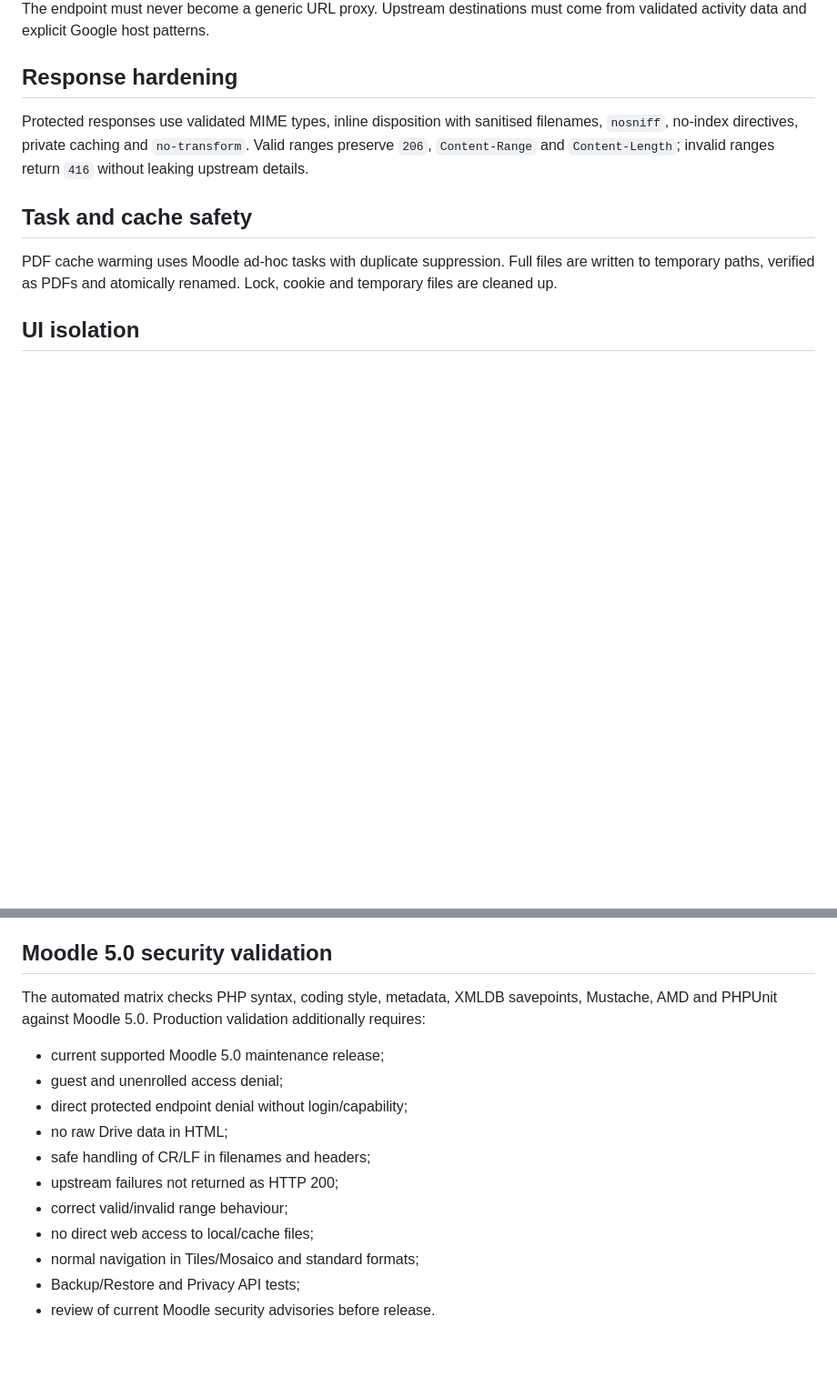
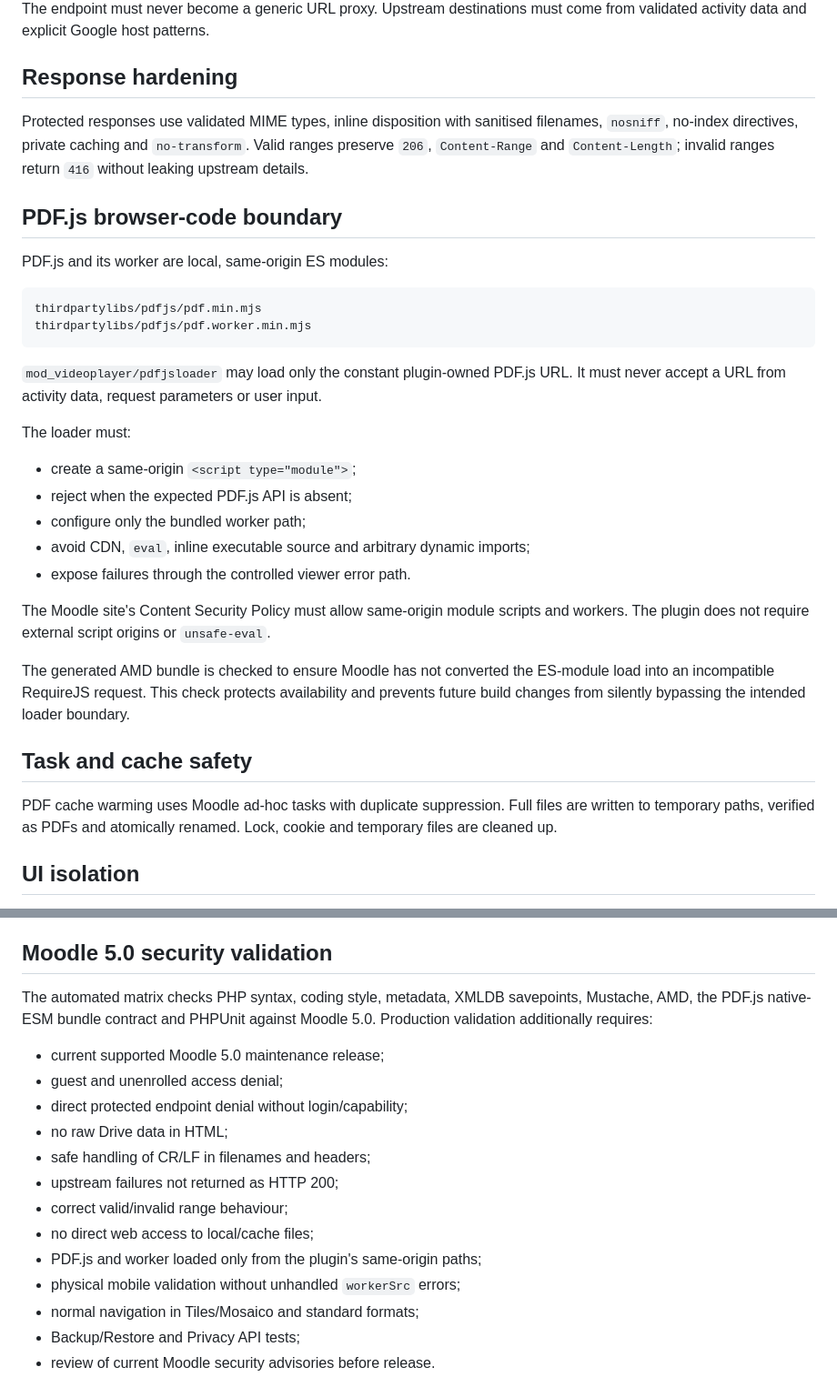
Before and after one commit to JoseMorenoSalgado/moodle-mod_videoplayer, a Markdown page: docs/security.md, 2 parts joined by grey strips. Shown at 91% size. Drawn GitHub-style; blank space fills up the shorter version.

Commit message:
docs(security): document local PDF.js module trust boundary

````diff
--- a/docs/security.md
+++ b/docs/security.md
@@ -52,6 +52,29 @@ The endpoint must never become a generic URL proxy. Upstream destinations must c
 
 Protected responses use validated MIME types, inline disposition with sanitised filenames, `nosniff`, no-index directives, private caching and `no-transform`. Valid ranges preserve `206`, `Content-Range` and `Content-Length`; invalid ranges return `416` without leaking upstream details.
 
+## PDF.js browser-code boundary
+
+PDF.js and its worker are local, same-origin ES modules:
+
+```text
+thirdpartylibs/pdfjs/pdf.min.mjs
+thirdpartylibs/pdfjs/pdf.worker.min.mjs
+```
+
+`mod_videoplayer/pdfjsloader` may load only the constant plugin-owned PDF.js URL. It must never accept a URL from activity data, request parameters or user input.
+
+The loader must:
+
+- create a same-origin `<script type="module">`;
+- reject when the expected PDF.js API is absent;
+- configure only the bundled worker path;
+- avoid CDN, `eval`, inline executable source and arbitrary dynamic imports;
+- expose failures through the controlled viewer error path.
+
+The Moodle site's Content Security Policy must allow same-origin module scripts and workers. The plugin does not require external script origins or `unsafe-eval`.
+
+The generated AMD bundle is checked to ensure Moodle has not converted the ES-module load into an incompatible RequireJS request. This check protects availability and prevents future build changes from silently bypassing the intended loader boundary.
+
 ## Task and cache safety
 
 PDF cache warming uses Moodle ad-hoc tasks with duplicate suppression. Full files are written to temporary paths, verified as PDFs and atomically renamed. Lock, cookie and temporary files are cleaned up.
@@ -70,7 +93,7 @@ Progress, active time, completion, page position, points and rewards are persona
 
 ## Moodle 5.0 security validation
 
-The automated matrix checks PHP syntax, coding style, metadata, XMLDB savepoints, Mustache, AMD and PHPUnit against Moodle 5.0. Production validation additionally requires:
+The automated matrix checks PHP syntax, coding style, metadata, XMLDB savepoints, Mustache, AMD, the PDF.js native-ESM bundle contract and PHPUnit against Moodle 5.0. Production validation additionally requires:
 
 - current supported Moodle 5.0 maintenance release;
 - guest and unenrolled access denial;
@@ -80,6 +103,8 @@ The automated matrix checks PHP syntax, coding style, metadata, XMLDB savepoints
 - upstream failures not returned as HTTP 200;
 - correct valid/invalid range behaviour;
 - no direct web access to local/cache files;
+- PDF.js and worker loaded only from the plugin's same-origin paths;
+- physical mobile validation without unhandled `workerSrc` errors;
 - normal navigation in Tiles/Mosaico and standard formats;
 - Backup/Restore and Privacy API tests;
 - review of current Moodle security advisories before release.
````
